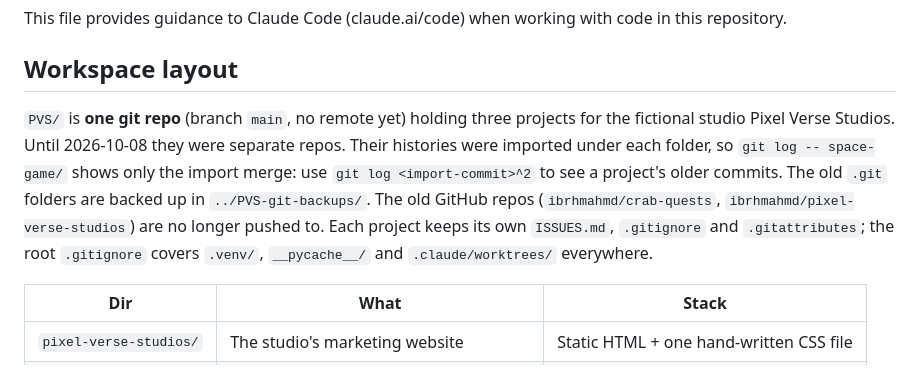
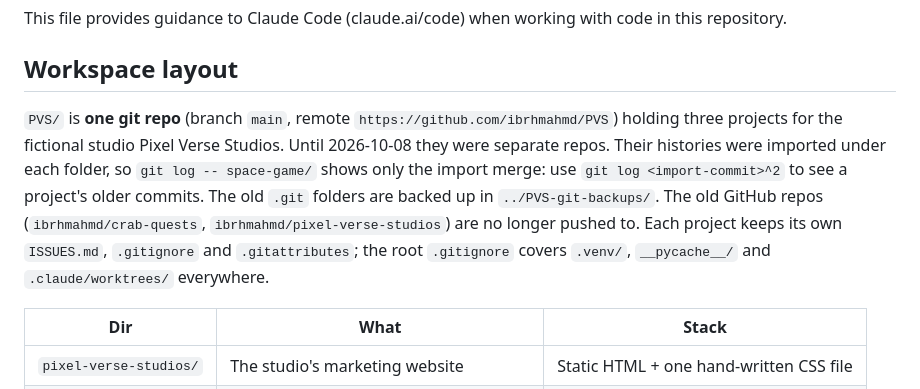
Before and after one commit to ibrhmahmd/PVS, a Markdown page: CLAUDE.md, the part around the change. Drawn GitHub-style.

Commit message:
CLAUDE.md: note the PVS GitHub remote

```diff
--- a/CLAUDE.md
+++ b/CLAUDE.md
@@ -4,7 +4,7 @@ This file provides guidance to Claude Code (claude.ai/code) when working with co
 
 ## Workspace layout
 
-`PVS/` is **one git repo** (branch `main`, no remote yet) holding three projects for the fictional studio Pixel Verse Studios. Until 2026-10-08 they were separate repos. Their histories were imported under each folder, so `git log -- space-game/` shows only the import merge: use `git log <import-commit>^2` to see a project's older commits. The old `.git` folders are backed up in `../PVS-git-backups/`. The old GitHub repos (`ibrhmahmd/crab-quests`, `ibrhmahmd/pixel-verse-studios`) are no longer pushed to. Each project keeps its own `ISSUES.md`, `.gitignore` and `.gitattributes`; the root `.gitignore` covers `.venv/`, `__pycache__/` and `.claude/worktrees/` everywhere.
+`PVS/` is **one git repo** (branch `main`, remote `https://github.com/ibrhmahmd/PVS`) holding three projects for the fictional studio Pixel Verse Studios. Until 2026-10-08 they were separate repos. Their histories were imported under each folder, so `git log -- space-game/` shows only the import merge: use `git log <import-commit>^2` to see a project's older commits. The old `.git` folders are backed up in `../PVS-git-backups/`. The old GitHub repos (`ibrhmahmd/crab-quests`, `ibrhmahmd/pixel-verse-studios`) are no longer pushed to. Each project keeps its own `ISSUES.md`, `.gitignore` and `.gitattributes`; the root `.gitignore` covers `.venv/`, `__pycache__/` and `.claude/worktrees/` everywhere.
 
 | Dir | What | Stack |
 |---|---|---|
```
